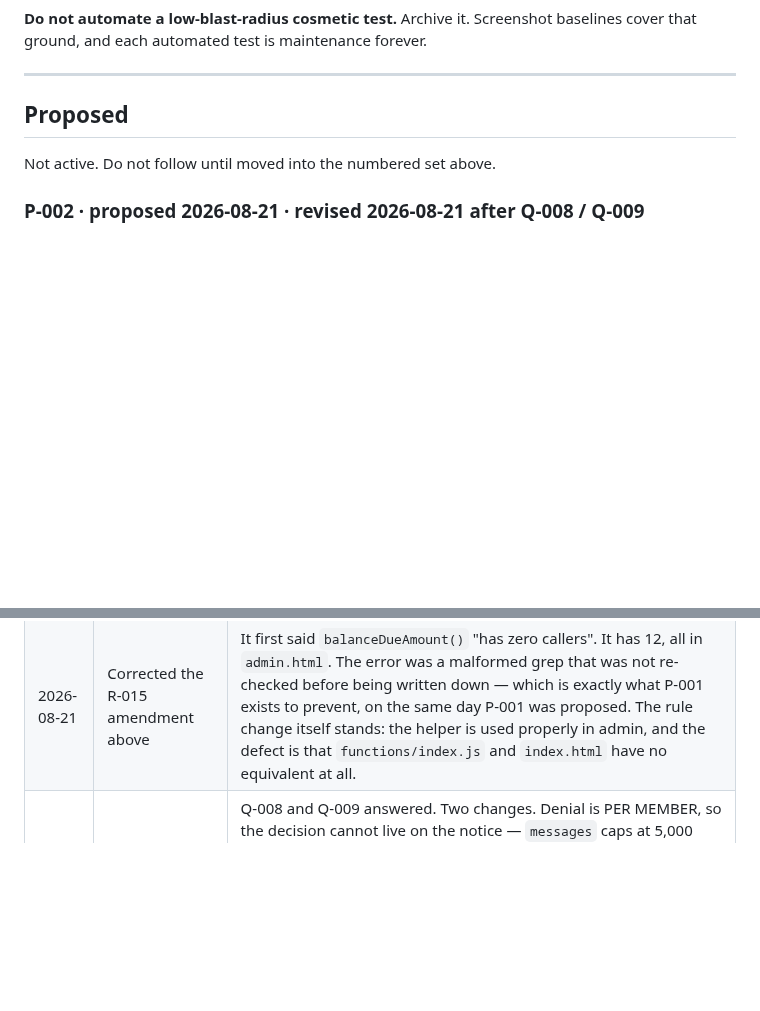
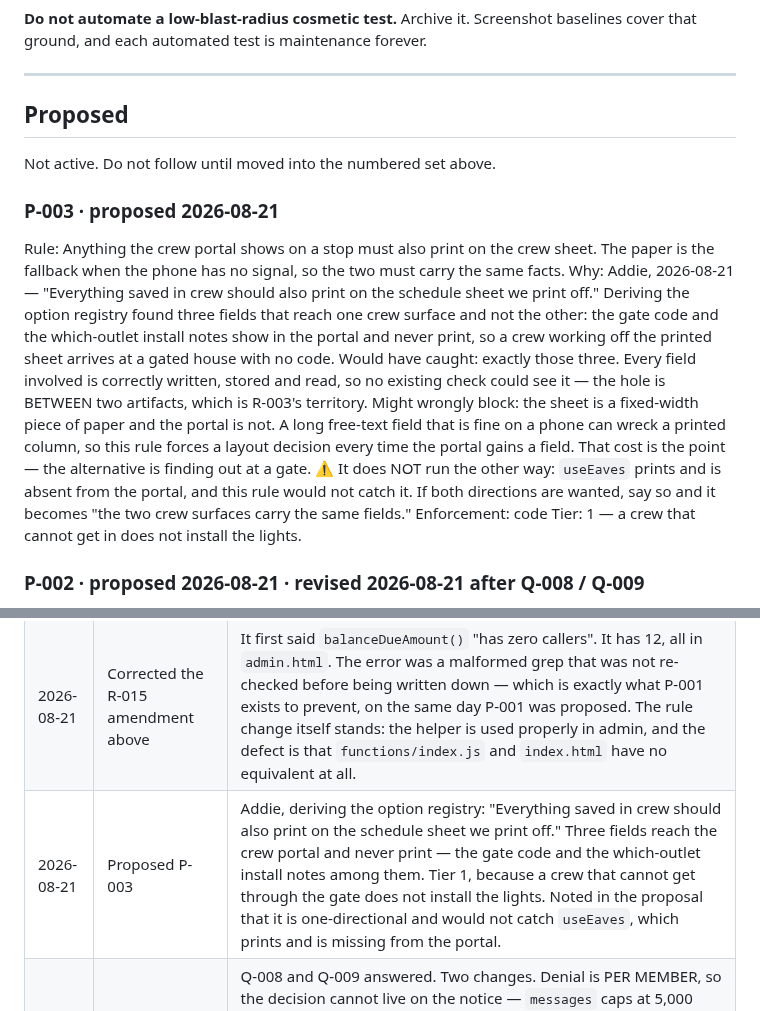
Before and after one commit to addieflips/Highlighting-Utah, a Markdown page: docs/RULES.md, 2 parts joined by grey strips. Rendered like a GitHub page; blank space fills up the shorter version.

```diff
--- a/docs/RULES.md
+++ b/docs/RULES.md
@@ -154,6 +154,28 @@ Screenshot baselines cover that ground, and each automated test is maintenance f
 
 Not active. Do not follow until moved into the numbered set above.
 
+### P-003 · proposed 2026-08-21
+Rule: Anything the crew portal shows on a stop must also print on the crew sheet.
+      The paper is the fallback when the phone has no signal, so the two must
+      carry the same facts.
+Why: Addie, 2026-08-21 — "Everything saved in crew should also print on the
+      schedule sheet we print off." Deriving the option registry found three
+      fields that reach one crew surface and not the other: the gate code and the
+      which-outlet install notes show in the portal and never print, so a crew
+      working off the printed sheet arrives at a gated house with no code.
+Would have caught: exactly those three. Every field involved is correctly
+      written, stored and read, so no existing check could see it — the hole is
+      BETWEEN two artifacts, which is R-003's territory.
+Might wrongly block: the sheet is a fixed-width piece of paper and the portal is
+      not. A long free-text field that is fine on a phone can wreck a printed
+      column, so this rule forces a layout decision every time the portal gains a
+      field. That cost is the point — the alternative is finding out at a gate.
+      ⚠ It does NOT run the other way: `useEaves` prints and is absent from the
+      portal, and this rule would not catch it. If both directions are wanted,
+      say so and it becomes "the two crew surfaces carry the same fields."
+Enforcement: code
+Tier: 1 — a crew that cannot get in does not install the lights.
+
 ### P-002 · proposed 2026-08-21 · revised 2026-08-21 after Q-008 / Q-009
 Rule: Every health-check finding is DELIVERED as a System notice carrying its own
       preview, and is approved or denied there rather than sitting in a panel.
@@ -210,6 +232,7 @@ Every change to this file gets a line. Never silently edit a rule.
 | 2026-08-21 | Replaced R-015, and marked it TARGET | The rule asserted a guard that does not exist. It claimed money is computed in exactly two parity-tested places; `money-parity.test.js` compares only the invoice STATUS string and the invoice KEY, never the AMOUNT OWED. The amount is hand-inlined at ~12 sites across `admin.html`, `functions/index.js` and `index.html` — including the PayPal charge and the member portal. Reviewing a change against the old wording would have passed a fourth implementation as safe. See `docs/open-questions.md` Q-001. |
 | 2026-08-21 | Corrected R-015's own Status paragraph | The rule shipped hours earlier carrying the same "zero callers" error as the amendment below it. Left standing it would be a false fact inside a rule people read to decide things — which is what P-001, proposed the same day, exists to stop. The wording is otherwise Addie's, unchanged; only the factual clause moved. |
 | 2026-08-21 | Corrected the R-015 amendment above | It first said `balanceDueAmount()` "has zero callers". It has 12, all in `admin.html`. The error was a malformed grep that was not re-checked before being written down — which is exactly what P-001 exists to prevent, on the same day P-001 was proposed. The rule change itself stands: the helper is used properly in admin, and the defect is that `functions/index.js` and `index.html` have no equivalent at all. |
+| 2026-08-21 | Proposed P-003 | Addie, deriving the option registry: "Everything saved in crew should also print on the schedule sheet we print off." Three fields reach the crew portal and never print — the gate code and the which-outlet install notes among them. Tier 1, because a crew that cannot get through the gate does not install the lights. Noted in the proposal that it is one-directional and would not catch `useEaves`, which prints and is missing from the portal. |
 | 2026-08-21 | Revised P-002, and raised it from tier 3 to tier 2 | Q-008 and Q-009 answered. Two changes. Denial is PER MEMBER, so the decision cannot live on the notice — `messages` caps at 5,000 characters and a check with fifty rows could never offer per-member choice; it is keyed on check+member+fingerprint instead. And approving now RUNS the auto-fix, which turns a notice into a bulk write path: one click on "43 invoices have drifted" is 43 money writes, so R-006's preview, R-007's blast-radius cap and R-008's log all attach, and the rule moves to the irreversibility tier where those live. |
 | 2026-08-21 | Proposed P-002 | Design agreed in conversation: health-check findings that need a judgement call should arrive in the System inbox to be approved or denied, rather than accumulating in a panel with no way to express an exception. Two intent questions have to be answered before it can be built — what Deny means over time (Q-008) and which checks may notify at all (Q-009). |
 | 2026-08-21 | Proposed P-001 | R-015 and R-009 both shipped as statements of fact about guards that were never in place. A rule asserting a safety property should be checked against the code when written, and marked TARGET when the property is still aspirational. |
```
Also changed, not shown: docs/option-registry-draft.md (+96 -88 lines).
